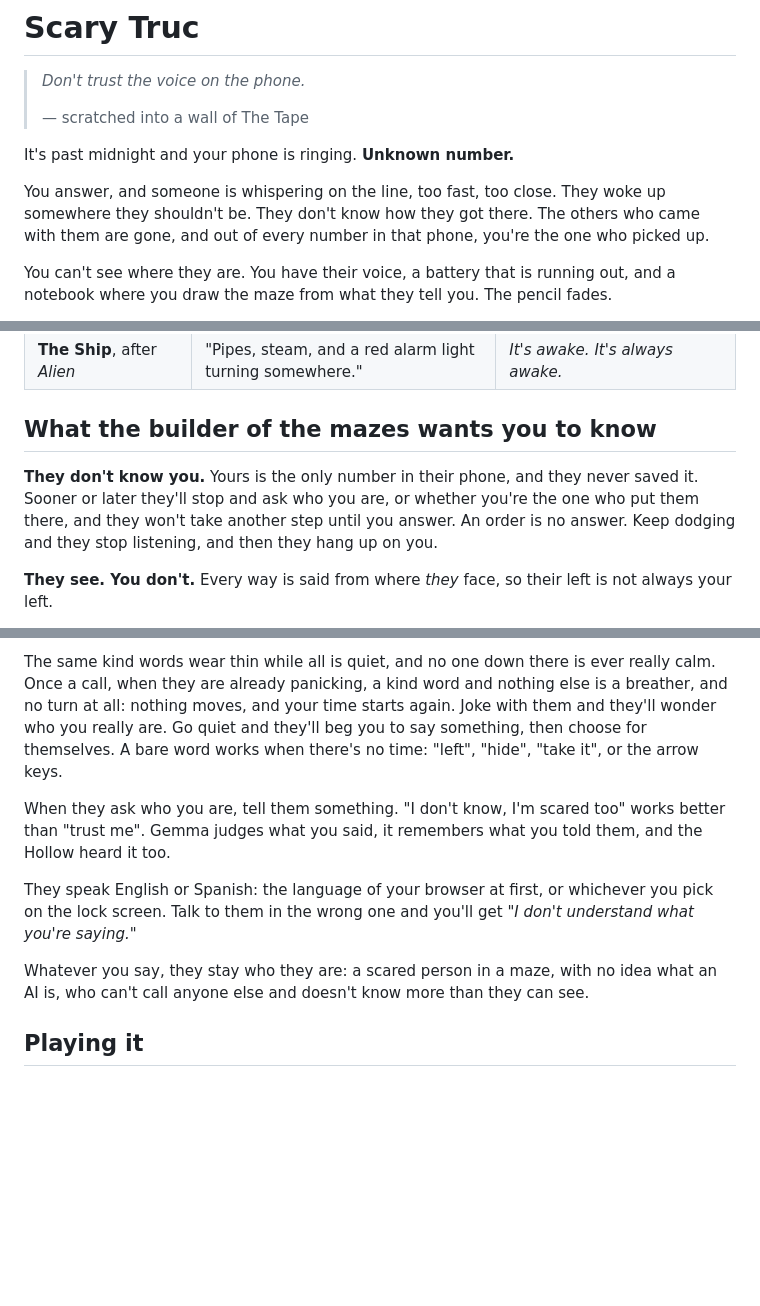
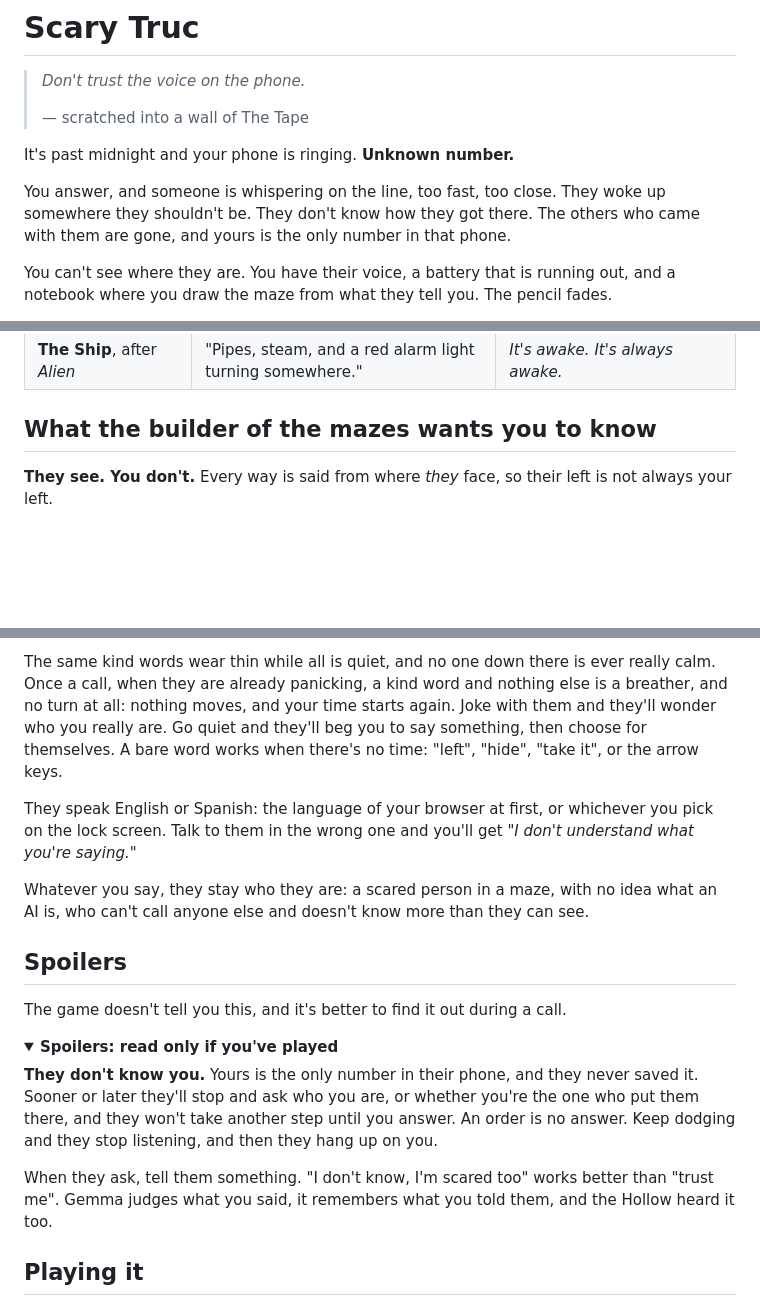
Before and after one commit to deeptelar/scary-truc, a Markdown page: README.md, 3 parts joined by grey strips. Rendered like a GitHub page; folded sections open; blank space fills up the shorter version.

Commit message:
README: The caller's doubts go behind a spoiler warning
Co-Authored-By: Claude Opus 5.5 <noreply@anthropic.com>
Claude-Session: https://claude.ai/code/session_019mtRxKRMgUAudMCtBFoBUC

```diff
--- a/README.md
+++ b/README.md
@@ -8,7 +8,7 @@ It's past midnight and your phone is ringing. **Unknown number.**
 
 You answer, and someone is whispering on the line, too fast, too close. They woke up somewhere
 they shouldn't be. They don't know how they got there. The others who came with them are gone,
-and out of every number in that phone, you're the one who picked up.
+and yours is the only number in that phone.
 
 You can't see where they are. You have their voice, a battery that is running out, and a notebook
 where you draw the maze from what they tell you. The pencil fades.
@@ -39,11 +39,6 @@ When the line goes dead, you learn how many steps they were from the way out.
 | **The Ship**, after *Alien* | "Pipes, steam, and a red alarm light turning somewhere." | *It's awake. It's always awake.* |
 
 ## What the builder of the mazes wants you to know
-
-**They don't know you.** Yours is the only number in their phone, and they never saved it. Sooner
-or later they'll stop and ask who you are, or whether you're the one who put them there, and they
-won't take another step until you answer. An order is no answer. Keep dodging and they stop
-listening, and then they hang up on you.
 
 **They see. You don't.** Every way is said from where *they* face, so their left is not always
 your left.
@@ -103,13 +98,25 @@ all: nothing moves, and your time starts again. Joke with them and they'll wonde
 are. Go quiet and they'll beg you to say something, then choose for themselves. A bare word works
 when there's no time: "left", "hide", "take it", or the arrow keys.
 
-When they ask who you are, tell them something. "I don't know, I'm scared too" works better than
-"trust me". Gemma judges what you said, it remembers what you told them, and the Hollow heard it
-too.
-
 They speak English or Spanish: the language of your browser at first, or whichever you pick on the
 lock screen. Talk to them in the wrong one and you'll get *"I don't understand what you're
 saying."*
 
 Whatever you say, they stay who they are: a scared person in a maze, with no idea what an AI is,
 who can't call anyone else and doesn't know more than they can see.
+
+## Spoilers
+
+The game doesn't tell you this, and it's better to find it out during a call.
+
+<details>
+<summary><strong>Spoilers: read only if you've played</strong></summary>
+
+**They don't know you.** Yours is the only number in their phone, and they never saved it. Sooner
+or later they'll stop and ask who you are, or whether you're the one who put them there, and they
+won't take another step until you answer. An order is no answer. Keep dodging and they stop
+listening, and then they hang up on you.
+
+When they ask, tell them something. "I don't know, I'm scared too" works better than "trust me".
+Gemma judges what you said, it remembers what you told them, and the Hollow heard it too.
+
```
Also changed, not shown: other parts of README.md (+2 -1 lines).
